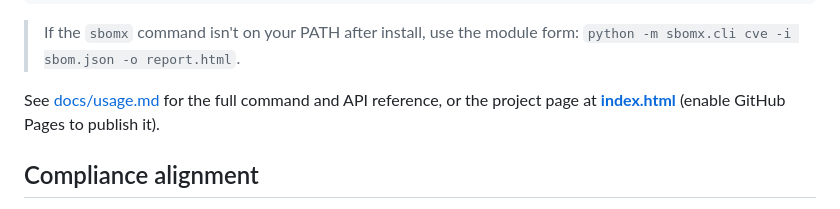
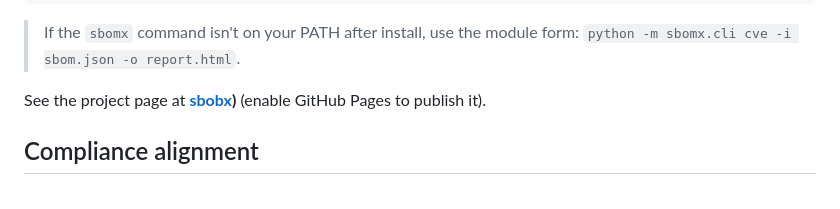
Before and after one commit to sudoninja-noob/sbomx, a Markdown page: README.md, the part around the change. GitHub-like rendering.

```diff
--- a/README.md
+++ b/README.md
@@ -68,8 +68,7 @@ sbomx serve --port 8000     # docs at http://localhost:8000/api/v1/docs
 > If the `sbomx` command isn't on your PATH after install, use the module form:
 > `python -m sbomx.cli cve -i sbom.json -o report.html`.
 
-See [docs/usage.md](docs/usage.md) for the full command and API reference,
-or the project page at **[index.html](index.html)** (enable GitHub Pages to publish it).
+See the project page at **[sbobx](https://github.com/sudoninja-noob/sbomx/settings))** (enable GitHub Pages to publish it).
 
 ## Compliance alignment
 
```
